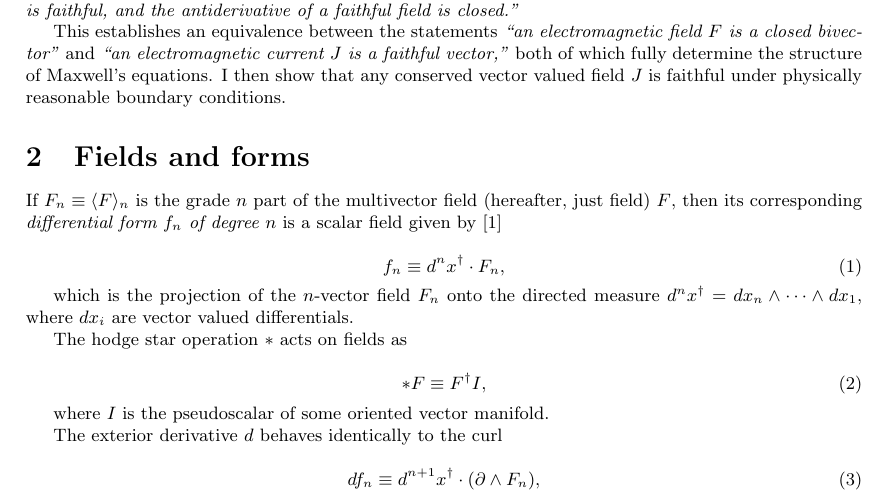
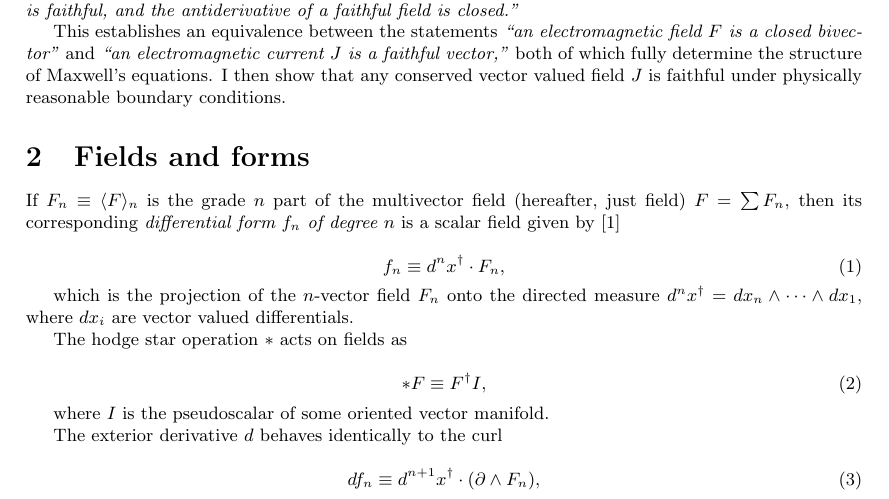
Before and after one commit to lukeburns/maxwells-equations, a LaTeX document (maxwell.tex): part of page 1 of 5, cut so that both start at the same text. Compiled offline with pdfLaTeX.

Commit message:
def multivector

```diff
--- a/maxwell.tex
+++ b/maxwell.tex
@@ -19,7 +19,7 @@ Using these results, I show that all closed fields are inexact by at most a mono
 
 This establishes an equivalence between the statements \emph{``an electromagnetic field $F$ is a closed bivector''} and \emph{``an electromagnetic current $J$ is a faithful vector,''} both of which fully determine the structure of Maxwell's equations. I then show that any conserved vector valued field $J$ is faithful under physically reasonable boundary conditions.
 
-\section{Fields and forms} If $F_n \equiv \langle F \rangle_n$ is the grade $n$ part of the multivector field (hereafter, just field) $F$, then its corresponding \emph{differential form $f_n$ of degree $n$} is a scalar field given by \cite{cagc}
+\section{Fields and forms} If $F_n \equiv \langle F \rangle_n$ is the grade $n$ part of the multivector field (hereafter, just field) $F = \sum F_n$, then its corresponding \emph{differential form $f_n$ of degree $n$} is a scalar field given by \cite{cagc}
 
 \begin{equation}
   f_n \equiv d^nx^\dagger \cdot F_n,\label{eq:form}
```
Also changed, not shown: maxwell.pdf.
